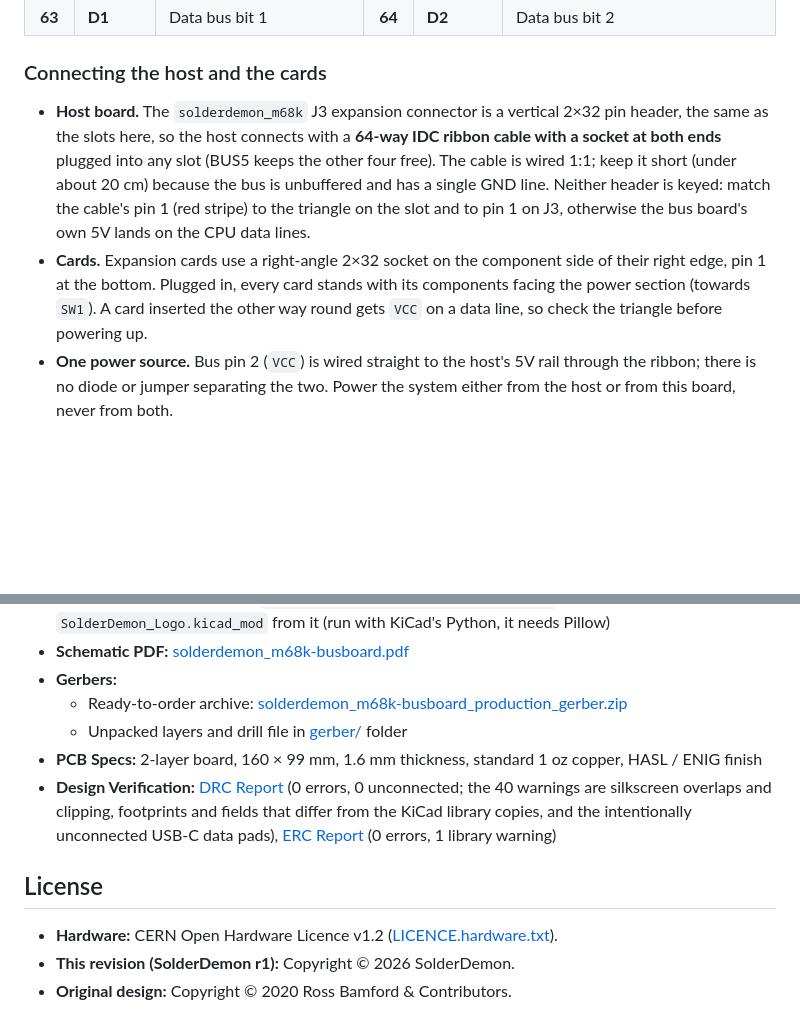
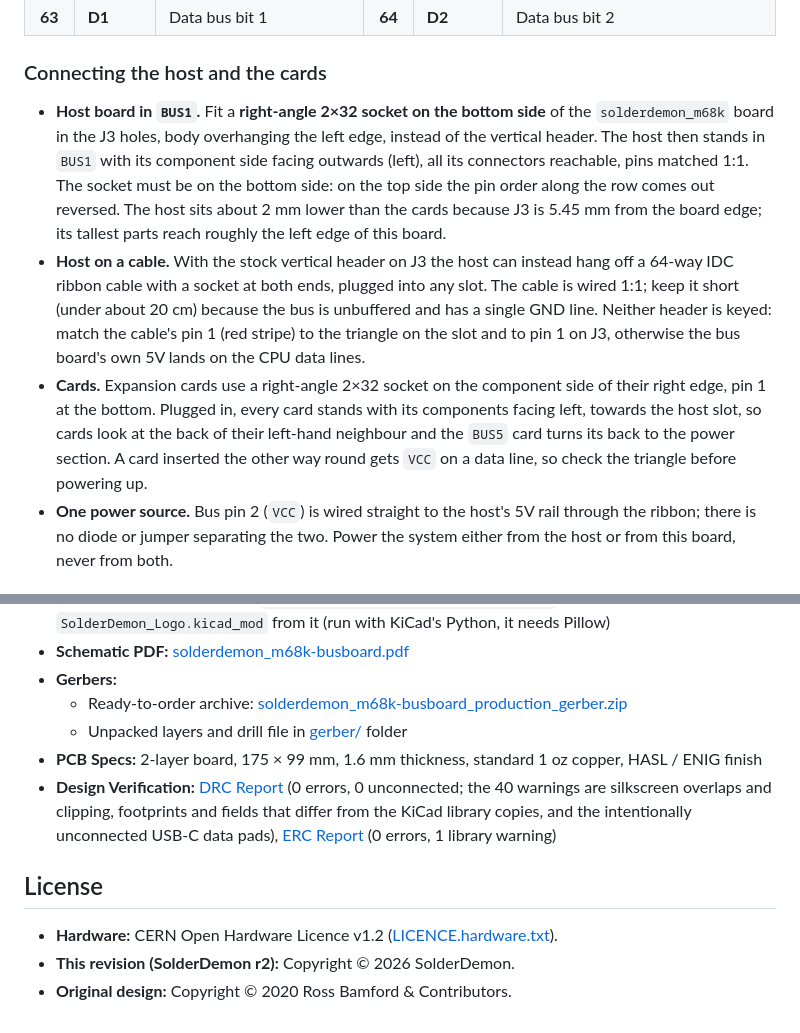
Before and after one commit to solderdemon/solderdemon_m68k-busboard, a Markdown page: README.md, 2 parts joined by grey strips. Drawn GitHub-style; blank space fills up the shorter version.

```diff
--- a/README.md
+++ b/README.md
@@ -62,8 +64,9 @@ All five slots are wired 1:1 to the main bus:
 
 ### Connecting the host and the cards
 
-- **Host board.** The `solderdemon_m68k` J3 expansion connector is a vertical 2×32 pin header, the same as the slots here, so the host connects with a **64-way IDC ribbon cable with a socket at both ends** plugged into any slot (BUS5 keeps the other four free). The cable is wired 1:1; keep it short (under about 20 cm) because the bus is unbuffered and has a single GND line. Neither header is keyed: match the cable's pin 1 (red stripe) to the triangle on the slot and to pin 1 on J3, otherwise the bus board's own 5V lands on the CPU data lines.
-- **Cards.** Expansion cards use a right-angle 2×32 socket on the component side of their right edge, pin 1 at the bottom. Plugged in, every card stands with its components facing the power section (towards `SW1`). A card inserted the other way round gets `VCC` on a data line, so check the triangle before powering up.
+- **Host board in `BUS1`.** Fit a **right-angle 2×32 socket on the bottom side** of the `solderdemon_m68k` board in the J3 holes, body overhanging the left edge, instead of the vertical header. The host then stands in `BUS1` with its component side facing outwards (left), all its connectors reachable, pins matched 1:1. The socket must be on the bottom side: on the top side the pin order along the row comes out reversed. The host sits about 2 mm lower than the cards because J3 is 5.45 mm from the board edge; its tallest parts reach roughly the left edge of this board.
+- **Host on a cable.** With the stock vertical header on J3 the host can instead hang off a 64-way IDC ribbon cable with a socket at both ends, plugged into any slot. The cable is wired 1:1; keep it short (under about 20 cm) because the bus is unbuffered and has a single GND line. Neither header is keyed: match the cable's pin 1 (red stripe) to the triangle on the slot and to pin 1 on J3, otherwise the bus board's own 5V lands on the CPU data lines.
+- **Cards.** Expansion cards use a right-angle 2×32 socket on the component side of their right edge, pin 1 at the bottom. Plugged in, every card stands with its components facing left, towards the host slot, so cards look at the back of their left-hand neighbour and the `BUS5` card turns its back to the power section. A card inserted the other way round gets `VCC` on a data line, so check the triangle before powering up.
 - **One power source.** Bus pin 2 (`VCC`) is wired straight to the host's 5V rail through the ribbon; there is no diode or jumper separating the two. Power the system either from the host or from this board, never from both.
 
 ### Power Interfaces & Control
@@ -116,11 +119,11 @@ Machine-readable BOM: [solderdemon_m68k-busboard-bom.csv](solderdemon_m68k-busbo
 - **Gerbers:**
   - Ready-to-order archive: [solderdemon_m68k-busboard_production_gerber.zip](solderdemon_m68k-busboard_production_gerber.zip)
   - Unpacked layers and drill file in [gerber/](gerber/) folder
-- **PCB Specs:** 2-layer board, 160 × 99 mm, 1.6 mm thickness, standard 1 oz copper, HASL / ENIG finish
+- **PCB Specs:** 2-layer board, 175 × 99 mm, 1.6 mm thickness, standard 1 oz copper, HASL / ENIG finish
 - **Design Verification:** [DRC Report](solderdemon_m68k-busboard-drc.rpt) (0 errors, 0 unconnected; the 40 warnings are silkscreen overlaps and clipping, footprints and fields that differ from the KiCad library copies, and the intentionally unconnected USB-C data pads), [ERC Report](solderdemon_m68k-busboard-erc.rpt) (0 errors, 1 library warning)
 
 ## License
 
 - **Hardware:** CERN Open Hardware Licence v1.2 ([LICENCE.hardware.txt](LICENCE.hardware.txt)).
-- **This revision (SolderDemon r1):** Copyright © 2026 SolderDemon.
+- **This revision (SolderDemon r2):** Copyright © 2026 SolderDemon.
 - **Original design:** Copyright © 2020 Ross Bamford & Contributors.
```
Also changed, not shown: other parts of README.md (+6 -4 lines), solderdemon_m68k-busboard-3d.png, solderdemon_m68k-busboard-bottom.png, solderdemon_m68k-busboard-top.png, 15 other files.
